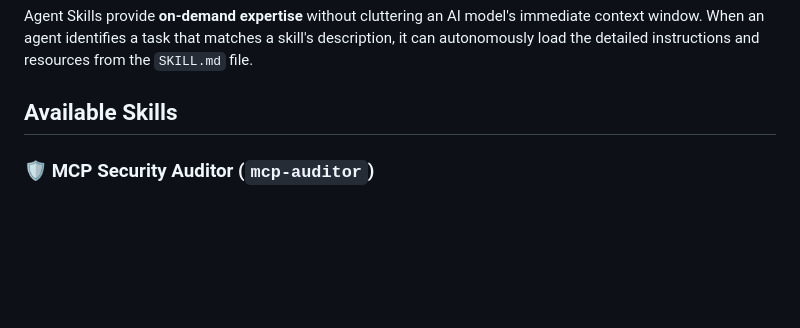
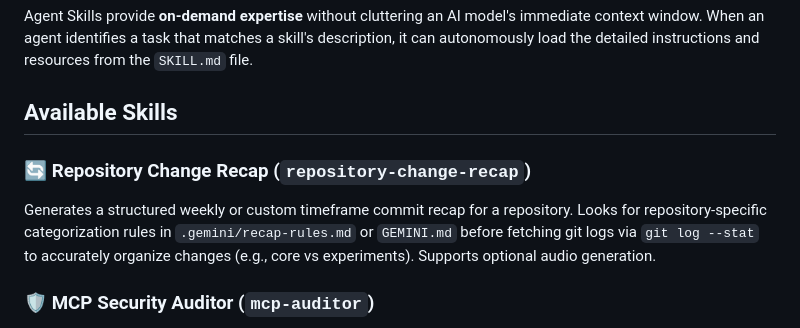
Before and after one commit to ghchinoy/agent-skills, a Markdown page: README.md, the part around the change. GitHub-like rendering; blank space fills up the shorter version.

Commit message:
docs: add repository-change-recap to available skills in README

```diff
--- a/README.md
+++ b/README.md
@@ -5,6 +5,9 @@ Welcome to the `agent-skills` repository. This repository contains a collection
 Agent Skills provide **on-demand expertise** without cluttering an AI model's immediate context window. When an agent identifies a task that matches a skill's description, it can autonomously load the detailed instructions and resources from the `SKILL.md` file.
 
 ## Available Skills
+
+### 🔄 Repository Change Recap (`repository-change-recap`)
+Generates a structured weekly or custom timeframe commit recap for a repository. Looks for repository-specific categorization rules in `.gemini/recap-rules.md` or `GEMINI.md` before fetching git logs via `git log --stat` to accurately organize changes (e.g., core vs experiments). Supports optional audio generation.
 
 ### 🛡️ MCP Security Auditor (`mcp-auditor`)
 Audits local Model Context Protocol (MCP) server configurations (e.g., Gemini CLI, Claude Desktop, Cursor) and custom-built MCP servers for Remote Command Execution (RCE) and supply chain vulnerabilities. It focuses on identifying dangerous STDIO transport injections and malicious prompt injections as detailed in the [OX Security Advisory](https://www.ox.security/blog/mcp-supply-chain-advisory-rce-vulnerabilities-across-the-ai-ecosystem/).
```
